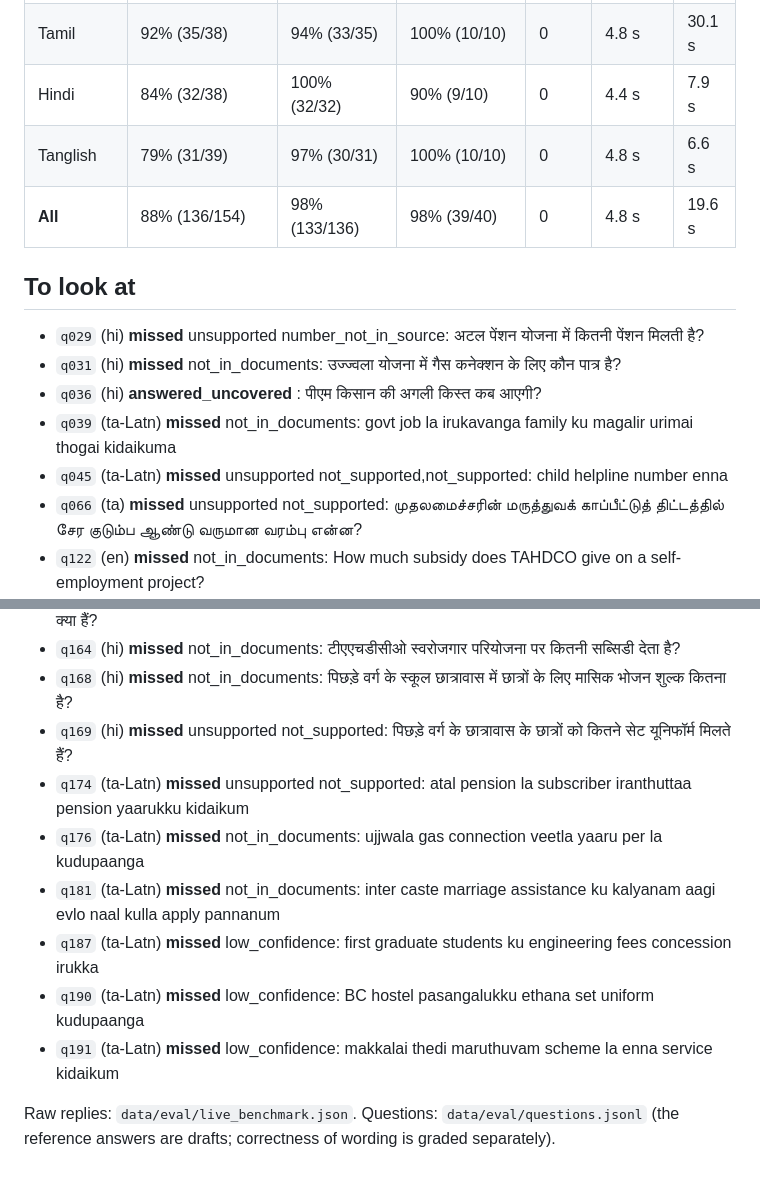
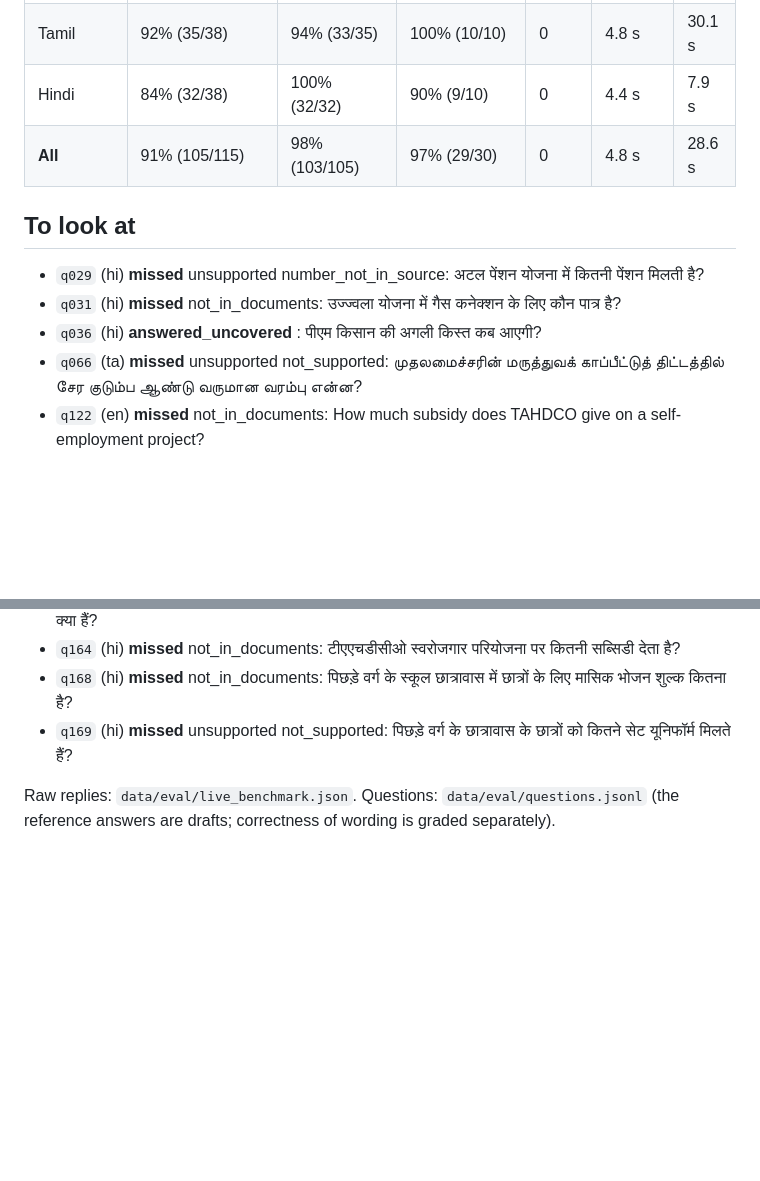
Before and after one commit to mailtojaswanthss-svg/pakkam, a Markdown page: docs/review/LIVE_BENCHMARK.md, 2 parts joined by grey strips. GitHub-like rendering; blank space fills up the shorter version.

Commit message:
docs(benchmark): remove Tanglish row from live benchmark table and update metrics

```diff
--- a/docs/review/LIVE_BENCHMARK.md
+++ b/docs/review/LIVE_BENCHMARK.md
@@ -8,16 +8,13 @@ Questions sent to `https://pakkam-alpha.vercel.app` one at a time, as a visitor
 | English | 97% (38/39) | 100% (38/38) | 100% (10/10) | 0 | 9.3 s | 28.6 s |
 | Tamil | 92% (35/38) | 94% (33/35) | 100% (10/10) | 0 | 4.8 s | 30.1 s |
 | Hindi | 84% (32/38) | 100% (32/32) | 90% (9/10) | 0 | 4.4 s | 7.9 s |
-| Tanglish | 79% (31/39) | 97% (30/31) | 100% (10/10) | 0 | 4.8 s | 6.6 s |
-| **All** | 88% (136/154) | 98% (133/136) | 98% (39/40) | 0 | 4.8 s | 19.6 s |
+| **All** | 91% (105/115) | 98% (103/105) | 97% (29/30) | 0 | 4.8 s | 28.6 s |
 
 ## To look at
 
 - `q029` (hi) **missed** unsupported number_not_in_source: अटल पेंशन योजना में कितनी पेंशन मिलती है?
 - `q031` (hi) **missed** not_in_documents: उज्ज्वला योजना में गैस कनेक्शन के लिए कौन पात्र है?
 - `q036` (hi) **answered_uncovered** : पीएम किसान की अगली किस्त कब आएगी?
-- `q039` (ta-Latn) **missed** not_in_documents: govt job la irukavanga family ku magalir urimai thogai kidaikuma
-- `q045` (ta-Latn) **missed** unsupported not_supported,not_supported: child helpline number enna
 - `q066` (ta) **missed** unsupported not_supported: முதலமைச்சரின் மருத்துவக் காப்பீட்டுத் திட்டத்தில் சேர குடும்ப ஆண்டு வருமான வரம்பு என்ன?
 - `q122` (en) **missed** not_in_documents: How much subsidy does TAHDCO give on a self-employment project?
 - `q146` (ta) **missed** unsupported number_not_in_source: பிற்படுத்தப்பட்டோருக்கு விலையில்லா வீட்டுமனை பெற ஆண்டு வருமான வரம்பு என்ன?
@@ -26,12 +23,6 @@ Questions sent to `https://pakkam-alpha.vercel.app` one at a time, as a visitor
 - `q164` (hi) **missed** not_in_documents: टीएएचडीसीओ स्वरोजगार परियोजना पर कितनी सब्सिडी देता है?
 - `q168` (hi) **missed** not_in_documents: पिछड़े वर्ग के स्कूल छात्रावास में छात्रों के लिए मासिक भोजन शुल्क कितना है?
 - `q169` (hi) **missed** unsupported not_supported: पिछड़े वर्ग के छात्रावास के छात्रों को कितने सेट यूनिफॉर्म मिलते हैं?
-- `q174` (ta-Latn) **missed** unsupported not_supported: atal pension la subscriber iranthuttaa pension yaarukku kidaikum
-- `q176` (ta-Latn) **missed** not_in_documents: ujjwala gas connection veetla yaaru per la kudupaanga
-- `q181` (ta-Latn) **missed** not_in_documents: inter caste marriage assistance ku kalyanam aagi evlo naal kulla apply pannanum
-- `q187` (ta-Latn) **missed** low_confidence: first graduate students ku engineering fees concession irukka
-- `q190` (ta-Latn) **missed** low_confidence: BC hostel pasangalukku ethana set uniform kudupaanga
-- `q191` (ta-Latn) **missed** low_confidence: makkalai thedi maruthuvam scheme la enna service kidaikum
 
 Raw replies: `data/eval/live_benchmark.json`. Questions: `data/eval/questions.jsonl`
 (the reference answers are drafts; correctness of wording is graded separately).
```
Also changed, not shown: docs/judge/LINKEDIN_POST.md (+4 -4 lines).
